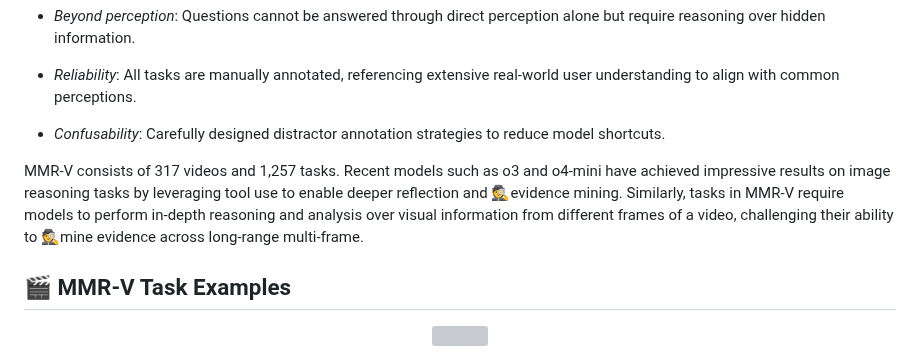
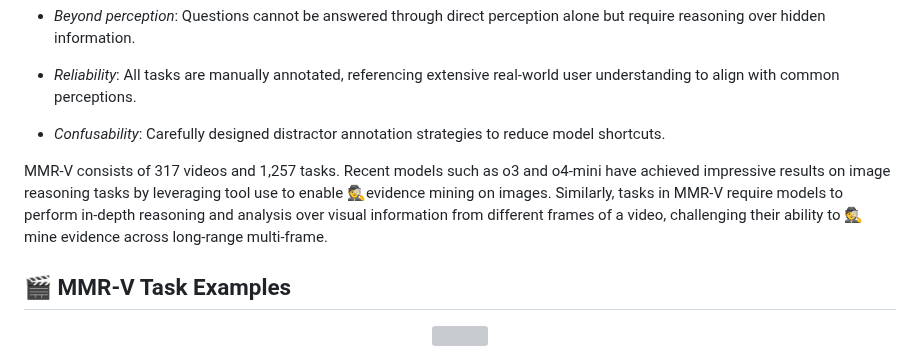
Before and after one commit to GaryStack/MMR-V, a Markdown page: README.md, the part around the change. GitHub-like rendering; grey boxes are pictures that could not be loaded.

```diff
--- a/README.md
+++ b/README.md
@@ -22,7 +22,7 @@ The sequential structure of videos poses a challenge to the ability of multimoda
 
 * *Confusability*: Carefully designed distractor annotation strategies to reduce model shortcuts.
 
-MMR-V consists of 317 videos and 1,257 tasks. Recent models such as o3 and o4-mini have achieved impressive results on image reasoning tasks by leveraging tool use to enable deeper reflection and 🕵️evidence mining. Similarly, tasks in MMR-V require models to perform in-depth reasoning and analysis over visual information from different frames of a video, challenging their ability to 🕵️mine evidence across long-range multi-frame.
+MMR-V consists of 317 videos and 1,257 tasks. Recent models such as o3 and o4-mini have achieved impressive results on image reasoning tasks by leveraging tool use to enable 🕵️evidence mining on images. Similarly, tasks in MMR-V require models to perform in-depth reasoning and analysis over visual information from different frames of a video, challenging their ability to 🕵️mine evidence across long-range multi-frame.
 
 ## 🎬 MMR-V Task Examples
 
```
